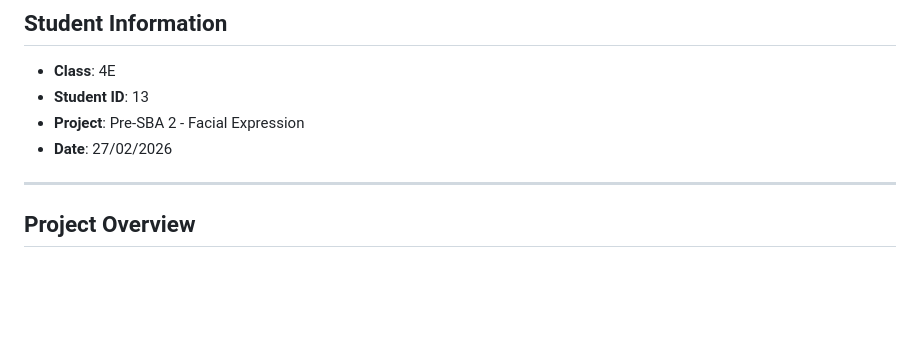
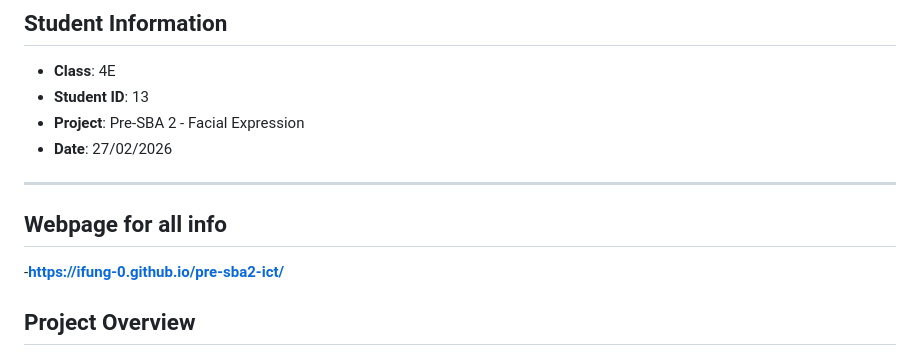
Before and after one commit to ifung-0/pre-sba2-ict, a Markdown page: README.md, the part around the change. Drawn GitHub-style; blank space fills up the shorter version.

```diff
--- a/README.md
+++ b/README.md
@@ -7,6 +7,9 @@
 - **Date**: 27/02/2026
 
 ---
+
+## Webpage for all info
+-**https://ifung-0.github.io/pre-sba2-ict/**
 
 ## Project Overview
 
```
